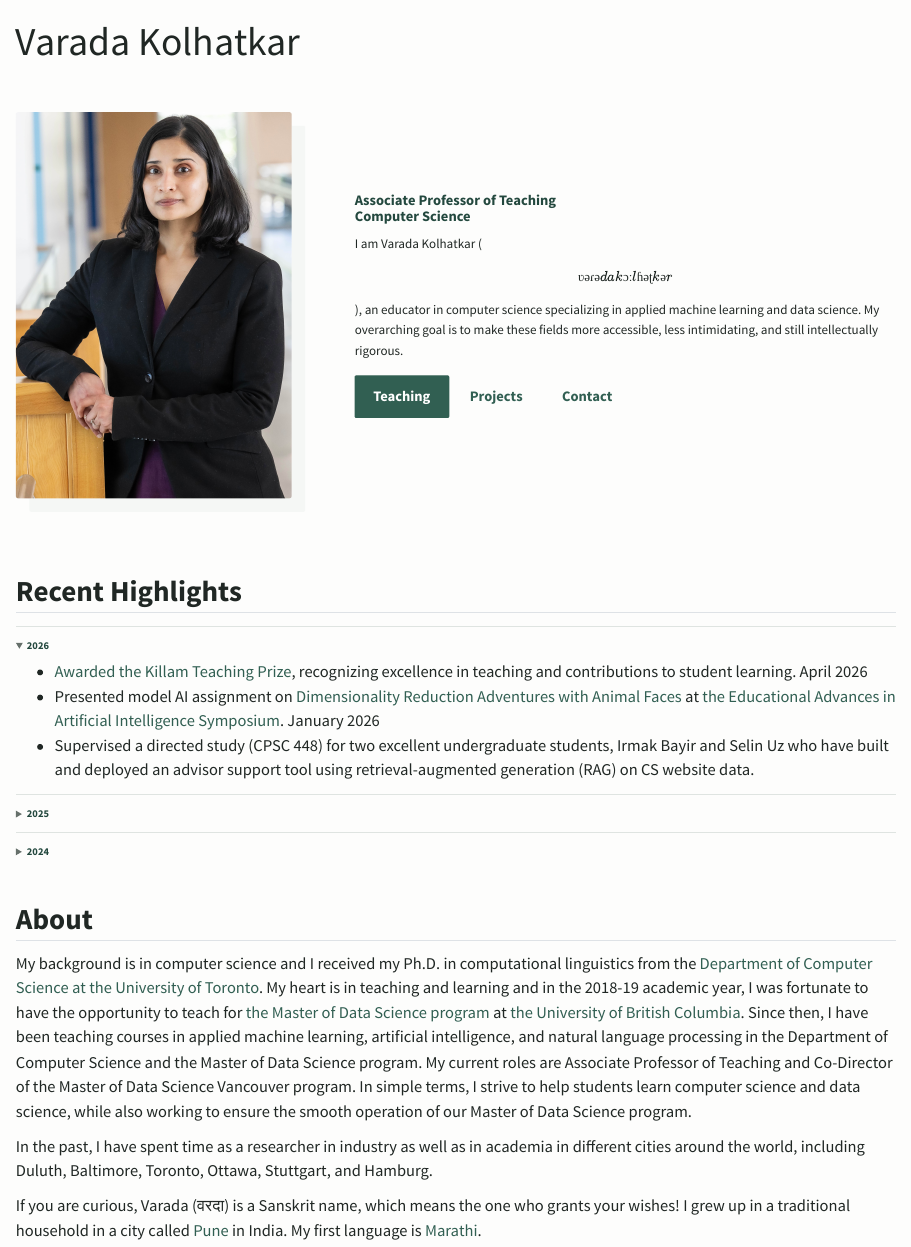
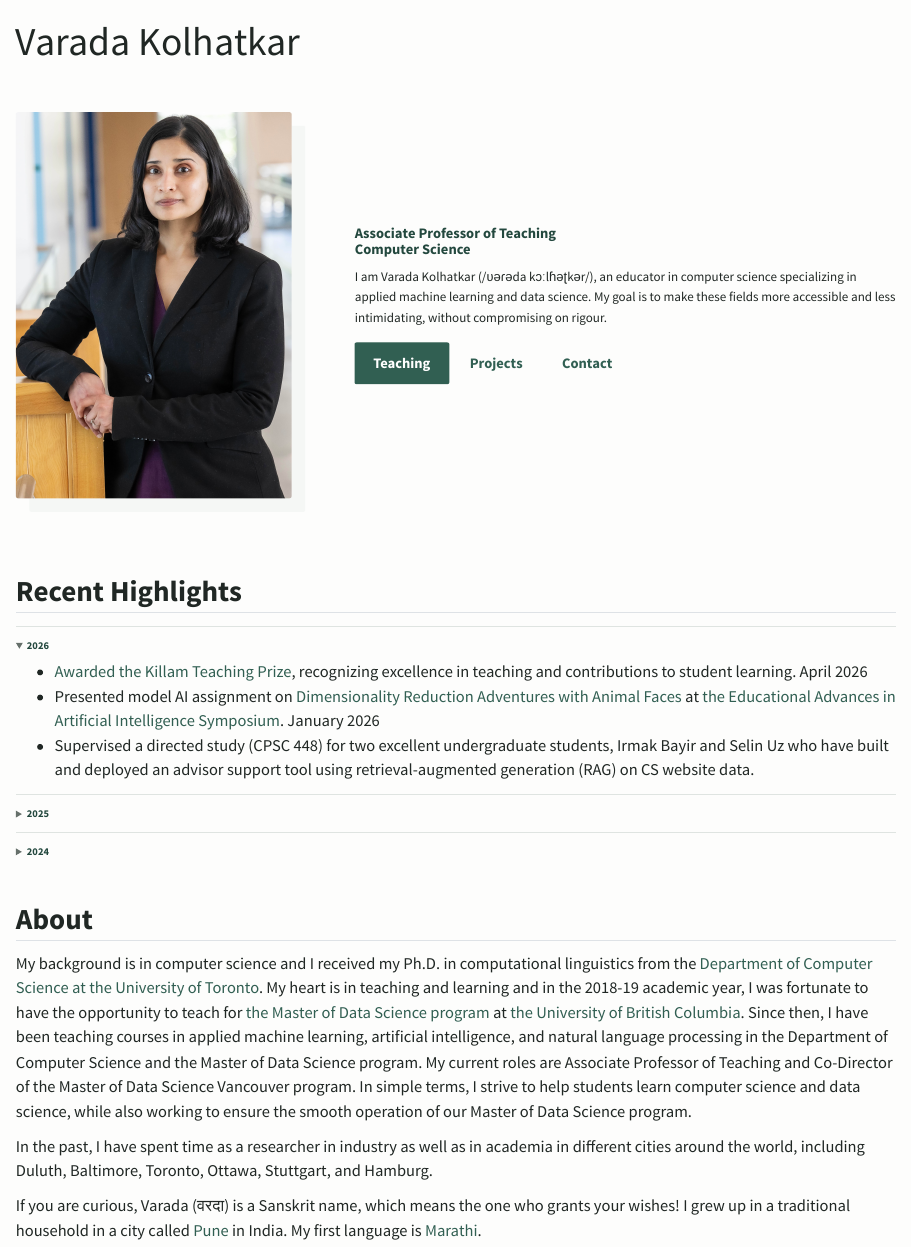
Before and after one commit to kvarada/kvarada.github.io, a Quarto document (website/index.qmd): the page in a window 1100 px wide, from its top. Rendered offline with R 4.5, knitr and Pandoc in place of Quarto, with nearby package versions.

Commit message:
minor typos

```diff
--- a/website/index.qmd
+++ b/website/index.qmd
@@ -12,7 +12,7 @@ title: "Varada Kolhatkar"
 ::: {.column width="65%"}
 ### Associate Professor of Teaching<br> Computer Science
 
-I am Varada Kolhatkar (\[ʋəɾəda kɔːlɦəʈkər\]), an educator in computer science specializing in applied machine learning and data science. My overarching goal is to make these fields more accessible, less intimidating, and still intellectually rigorous.
+I am Varada Kolhatkar (/ʋəɾəda kɔːlɦəʈkər/), an educator in computer science specializing in applied machine learning and data science. My goal is to make these fields more accessible and less intimidating, without compromising on rigour.
 
 ::: {.quick-links}
 [Teaching](teaching.html){.btn .btn-primary}
```
